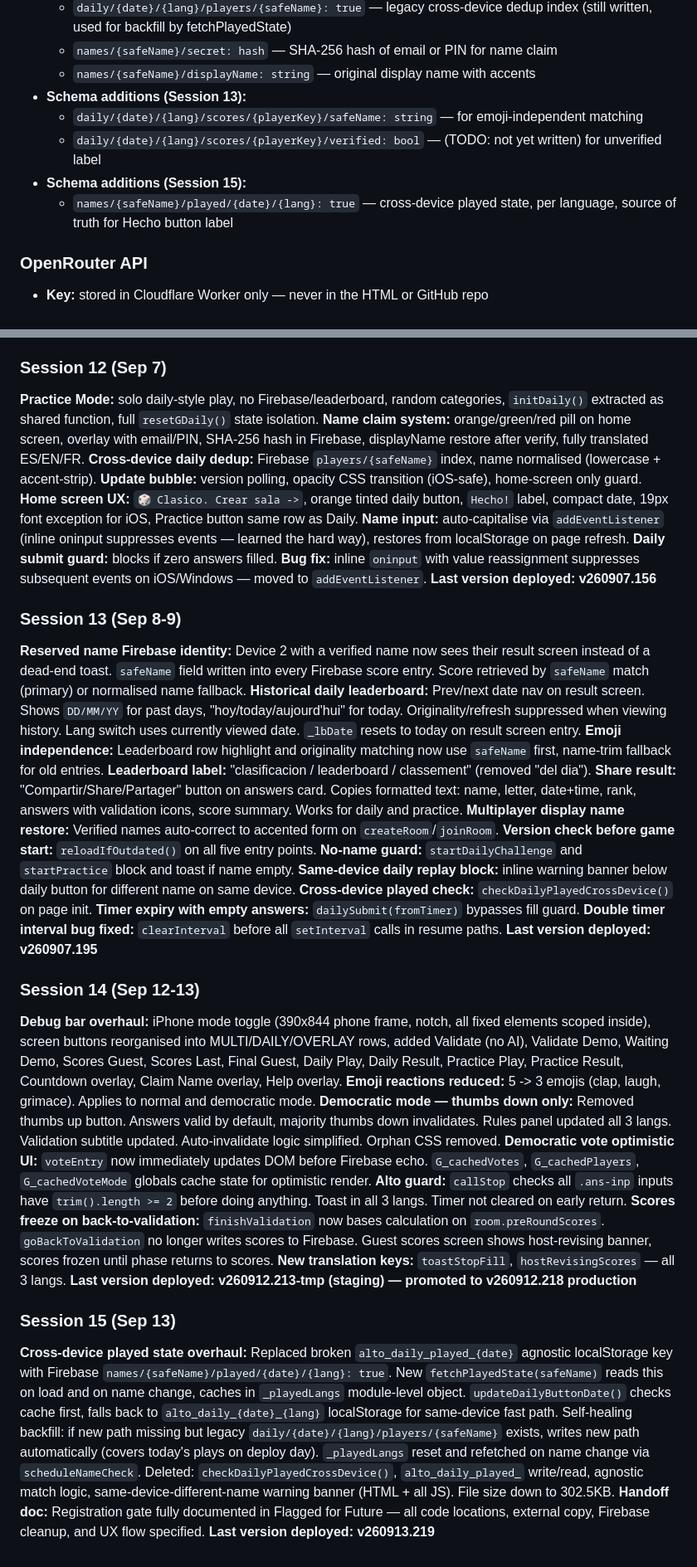
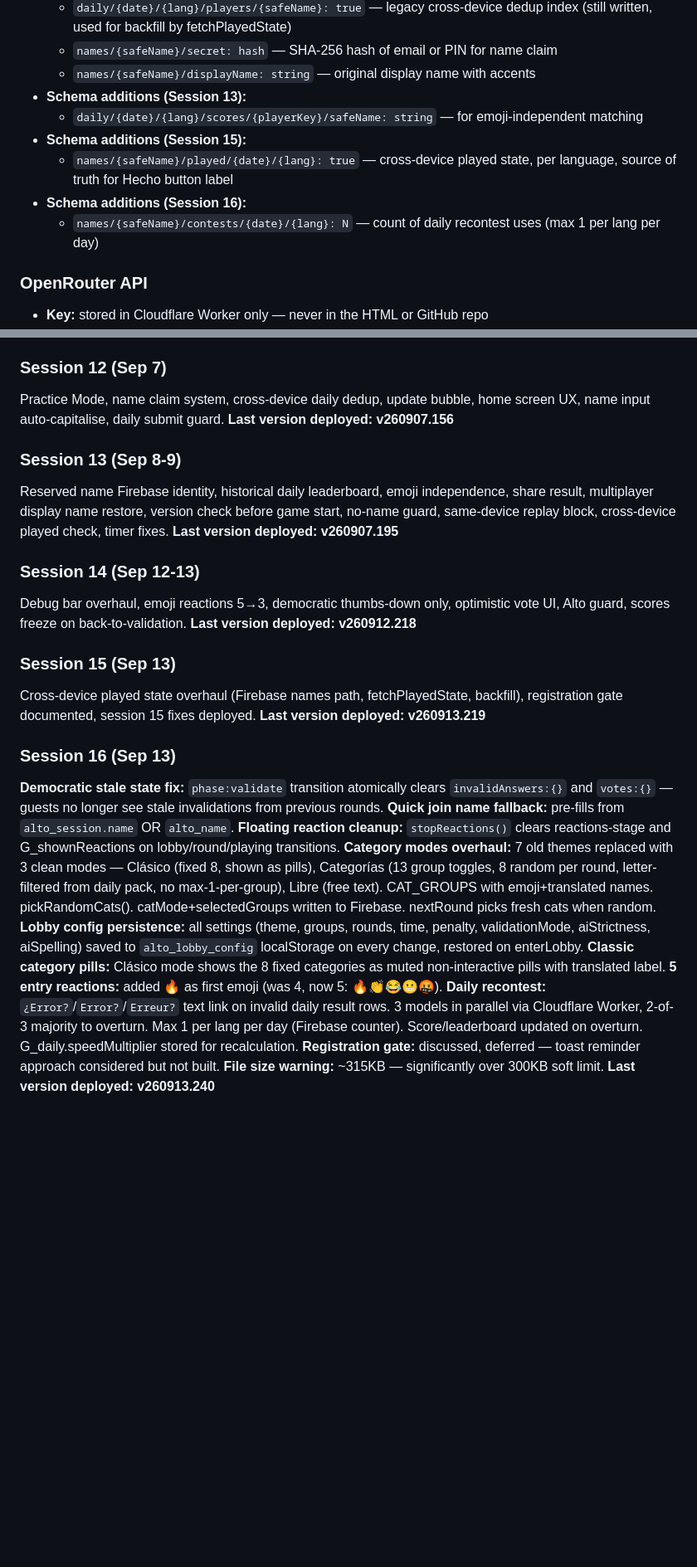
Before and after one commit to oscargdiez/jugarenfamilia, a Markdown page: JUGARENFAMILIA_HANDOFF.md, 2 parts joined by grey strips. Shown at 83% size. Rendered like a GitHub page; blank space fills up the shorter version.

```diff
--- a/JUGARENFAMILIA_HANDOFF.md
+++ b/JUGARENFAMILIA_HANDOFF.md
@@ -45,9 +45,10 @@ A multiplayer browser-based version of the classic Spanish word game "Stop/Tutti
   - `names/{safeName}/displayName: string` — original display name with accents
 - **Schema additions (Session 13):**
   - `daily/{date}/{lang}/scores/{playerKey}/safeName: string` — for emoji-independent matching
-  - `daily/{date}/{lang}/scores/{playerKey}/verified: bool` — (TODO: not yet written) for unverified label
 - **Schema additions (Session 15):**
   - `names/{safeName}/played/{date}/{lang}: true` — cross-device played state, per language, source of truth for Hecho button label
+- **Schema additions (Session 16):**
+  - `names/{safeName}/contests/{date}/{lang}: N` — count of daily recontest uses (max 1 per lang per day)
 
 ### OpenRouter API
 - **Key:** stored in Cloudflare Worker only — never in the HTML or GitHub repo
@@ -532,42 +498,30 @@ UI/Language fixes: Robot throughout, error messages translated, button casing, d
 **Last version: v260906.107**
 
 ### Session 12 (Sep 7)
-**Practice Mode:** solo daily-style play, no Firebase/leaderboard, random categories, `initDaily()` extracted as shared function, full `resetGDaily()` state isolation.
-**Name claim system:** orange/green/red pill on home screen, overlay with email/PIN, SHA-256 hash in Firebase, displayName restore after verify, fully translated ES/EN/FR.
-**Cross-device daily dedup:** Firebase `players/{safeName}` index, name normalised (lowercase + accent-strip).
-**Update bubble:** version polling, opacity CSS transition (iOS-safe), home-screen only guard.
-**Home screen UX:** `🎲 Clasico. Crear sala ->`, orange tinted daily button, `Hecho!` label, compact date, 19px font exception for iOS, Practice button same row as Daily.
-**Name input:** auto-capitalise via `addEventListener` (inline oninput suppresses events — learned the hard way), restores from localStorage on page refresh.
-**Daily submit guard:** blocks if zero answers filled.
-**Bug fix:** inline `oninput` with value reassignment suppresses subsequent events on iOS/Windows — moved to `addEventListener`.
+Practice Mode, name claim system, cross-device daily dedup, update bubble, home screen UX, name input auto-capitalise, daily submit guard.
 **Last version deployed: v260907.156**
 
 ### Session 13 (Sep 8-9)
-**Reserved name Firebase identity:** Device 2 with a verified name now sees their result screen instead of a dead-end toast. `safeName` field written into every Firebase score entry. Score retrieved by `safeName` match (primary) or normalised name fallback.
-**Historical daily leaderboard:** Prev/next date nav on result screen. Shows `DD/MM/YY` for past days, "hoy/today/aujourd'hui" for today. Originality/refresh suppressed when viewing history. Lang switch uses currently viewed date. `_lbDate` resets to today on result screen entry.
-**Emoji independence:** Leaderboard row highlight and originality matching now use `safeName` first, name-trim fallback for old entries.
-**Leaderboard label:** "clasificacion / leaderboard / classement" (removed "del dia").
-**Share result:** "Compartir/Share/Partager" button on answers card. Copies formatted text: name, letter, date+time, rank, answers with validation icons, score summary. Works for daily and practice.
-**Multiplayer display name restore:** Verified names auto-correct to accented form on `createRoom`/`joinRoom`.
-**Version check before game start:** `reloadIfOutdated()` on all five entry points.
-**No-name guard:** `startDailyChallenge` and `startPractice` block and toast if name empty.
-**Same-device daily replay block:** inline warning banner below daily button for different name on same device.
-**Cross-device played check:** `checkDailyPlayedCrossDevice()` on page init.
-**Timer expiry with empty answers:** `dailySubmit(fromTimer)` bypasses fill guard.
-**Double timer interval bug fixed:** `clearInterval` before all `setInterval` calls in resume paths.
+Reserved name Firebase identity, historical daily leaderboard, emoji independence, share result, multiplayer display name restore, version check before game start, no-name guard, same-device replay block, cross-device played check, timer fixes.
 **Last version deployed: v260907.195**
 
 ### Session 14 (Sep 12-13)
-**Debug bar overhaul:** iPhone mode toggle (390x844 phone frame, notch, all fixed elements scoped inside), screen buttons reorganised into MULTI/DAILY/OVERLAY rows, added Validate (no AI), Validate Demo, Waiting Demo, Scores Guest, Scores Last, Final Guest, Daily Play, Daily Result, Practice Play, Practice Result, Countdown overlay, Claim Name overlay, Help overlay.
-**Emoji reactions reduced:** 5 -> 3 emojis (clap, laugh, grimace). Applies to normal and democratic mode.
-**Democratic mode — thumbs down only:** Removed thumbs up button. Answers valid by default, majority thumbs down invalidates. Rules panel updated all 3 langs. Validation subtitle updated. Auto-invalidate logic simplified. Orphan CSS removed.
-**Democratic vote optimistic UI:** `voteEntry` now immediately updates DOM before Firebase echo. `G_cachedVotes`, `G_cachedPlayers`, `G_cachedVoteMode` globals cache state for optimistic render.
-**Alto guard:** `callStop` checks all `.ans-inp` inputs have `trim().length >= 2` before doing anything. Toast in all 3 langs. Timer not cleared on early return.
-**Scores freeze on back-to-validation:** `finishValidation` now bases calculation on `room.preRoundScores`. `goBackToValidation` no longer writes scores to Firebase. Guest scores screen shows host-revising banner, scores frozen until phase returns to scores.
-**New translation keys:** `toastStopFill`, `hostRevisingScores` — all 3 langs.
-**Last version deployed: v260912.213-tmp (staging) — promoted to v260912.218 production**
+Debug bar overhaul, emoji reactions 5→3, democratic thumbs-down only, optimistic vote UI, Alto guard, scores freeze on back-to-validation.
+**Last version deployed: v260912.218**
 
 ### Session 15 (Sep 13)
-**Cross-device played state overhaul:** Replaced broken `alto_daily_played_{date}` agnostic localStorage key with Firebase `names/{safeName}/played/{date}/{lang}: true`. New `fetchPlayedState(safeName)` reads this on load and on name change, caches in `_playedLangs` module-level object. `updateDailyButtonDate()` checks cache first, falls back to `alto_daily_{date}_{lang}` localStorage for same-device fast path. Self-healing backfill: if new path missing but legacy `daily/{date}/{lang}/players/{safeName}` exists, writes new path automatically (covers today's plays on deploy day). `_playedLangs` reset and refetched on name change via `scheduleNameCheck`. Deleted: `checkDailyPlayedCrossDevice()`, `alto_daily_played_` write/read, agnostic match logic, same-device-different-name warning banner (HTML + all JS). File size down to 302.5KB.
-**Handoff doc:** Registration gate fully documented in Flagged for Future — all code locations, external copy, Firebase cleanup, and UX flow specified.
+Cross-device played state overhaul (Firebase names path, fetchPlayedState, backfill), registration gate documented, session 15 fixes deployed.
 **Last version deployed: v260913.219**
+
+### Session 16 (Sep 13)
+**Democratic stale state fix:** `phase:validate` transition atomically clears `invalidAnswers:{}` and `votes:{}` — guests no longer see stale invalidations from previous rounds.
+**Quick join name fallback:** pre-fills from `alto_session.name` OR `alto_name`.
+**Floating reaction cleanup:** `stopReactions()` clears reactions-stage and G_shownReactions on lobby/round/playing transitions.
+**Category modes overhaul:** 7 old themes replaced with 3 clean modes — Clásico (fixed 8, shown as pills), Categorías (13 group toggles, 8 random per round, letter-filtered from daily pack, no max-1-per-group), Libre (free text). CAT_GROUPS with emoji+translated names. pickRandomCats(). catMode+selectedGroups written to Firebase. nextRound picks fresh cats when random.
+**Lobby config persistence:** all settings (theme, groups, rounds, time, penalty, validationMode, aiStrictness, aiSpelling) saved to `alto_lobby_config` localStorage on every change, restored on enterLobby.
+**Classic category pills:** Clásico mode shows the 8 fixed categories as muted non-interactive pills with translated label.
+**5 entry reactions:** added 🔥 as first emoji (was 4, now 5: 🔥👏😂😬🤬).
+**Daily recontest:** `¿Error?`/`Error?`/`Erreur?` text link on invalid daily result rows. 3 models in parallel via Cloudflare Worker, 2-of-3 majority to overturn. Max 1 per lang per day (Firebase counter). Score/leaderboard updated on overturn. G_daily.speedMultiplier stored for recalculation.
+**Registration gate:** discussed, deferred — toast reminder approach considered but not built.
+**File size warning:** ~315KB — significantly over 300KB soft limit.
+**Last version deployed: v260913.240**
```
Also changed, not shown: other parts of JUGARENFAMILIA_HANDOFF.md (+70 -105 lines).
